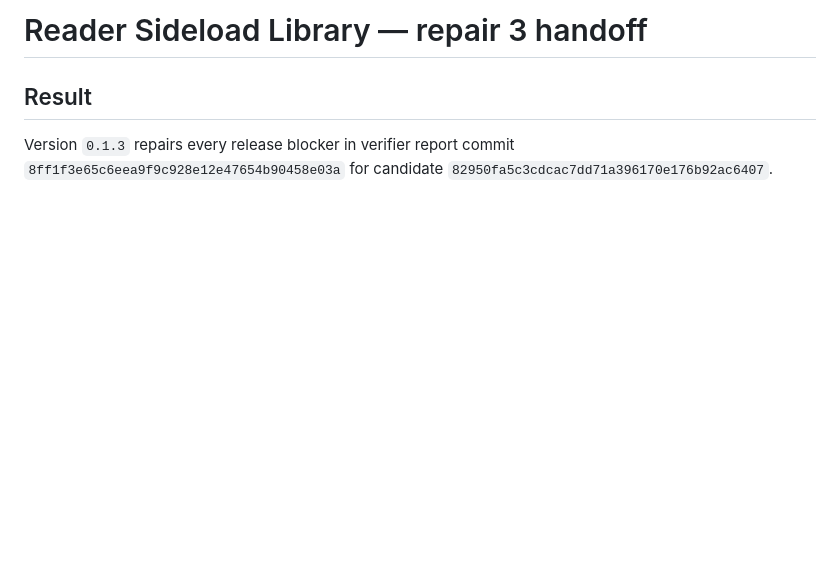
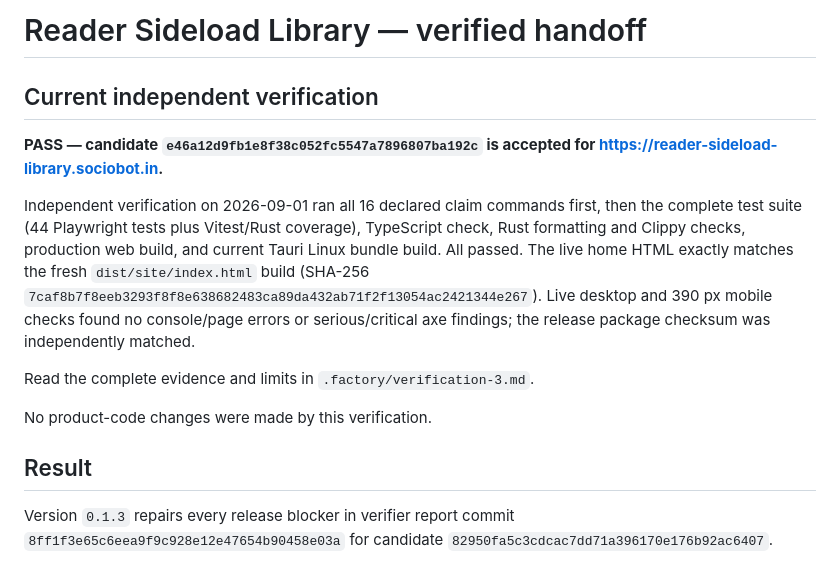
Before and after one commit to B-Divyesh/sf-reader-sideload-library, a Markdown page: .factory/handoff.md, the part around the change. GitHub-like rendering; blank space fills up the shorter version.

Commit message:
docs: add independent verification 3

```diff
--- a/.factory/handoff.md
+++ b/.factory/handoff.md
@@ -1,4 +1,14 @@
-# Reader Sideload Library — repair 3 handoff
+# Reader Sideload Library — verified handoff
+
+## Current independent verification
+
+**PASS — candidate `e46a12d9fb1e8f38c052fc5547a7896807ba192c` is accepted for <https://reader-sideload-library.sociobot.in>.**
+
+Independent verification on 2026-09-01 ran all 16 declared claim commands first, then the complete test suite (44 Playwright tests plus Vitest/Rust coverage), TypeScript check, Rust formatting and Clippy checks, production web build, and current Tauri Linux bundle build. All passed. The live home HTML exactly matches the fresh `dist/site/index.html` build (SHA-256 `7caf8b7f8eeb3293f8f8e638682483ca89da432ab71f2f13054ac2421344e267`). Live desktop and 390 px mobile checks found no console/page errors or serious/critical axe findings; the release package checksum was independently matched.
+
+Read the complete evidence and limits in `.factory/verification-3.md`.
+
+No product-code changes were made by this verification.
 
 ## Result
 
```
Also changed, not shown: .factory/verification-3.md (added, +77 -0 lines).
